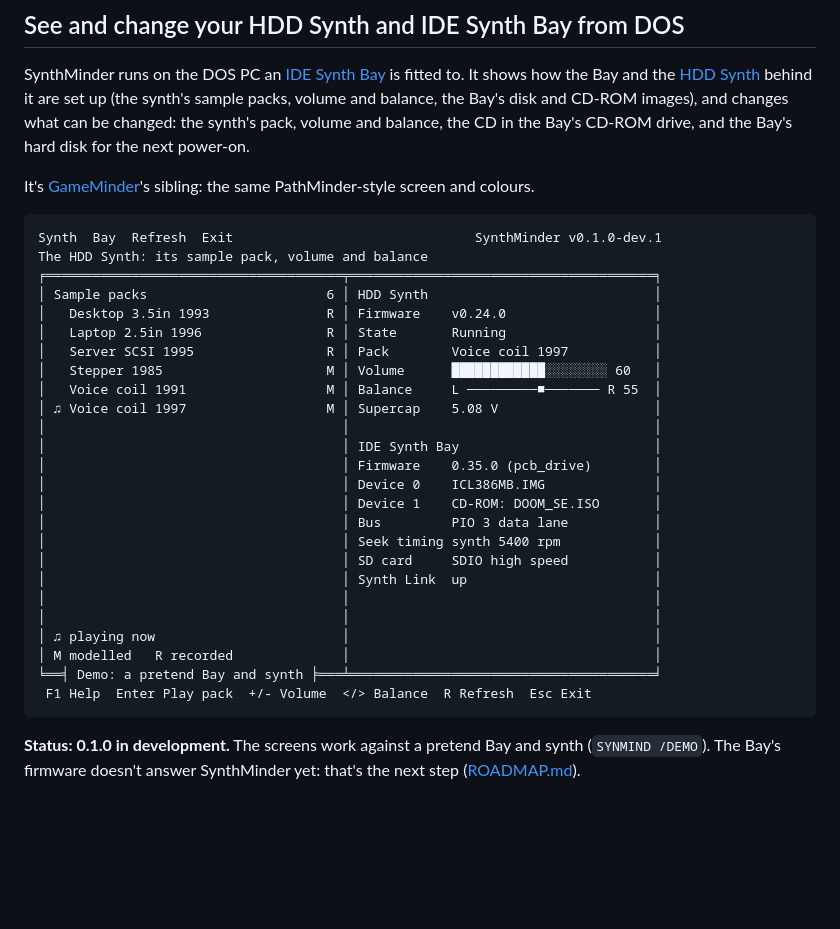
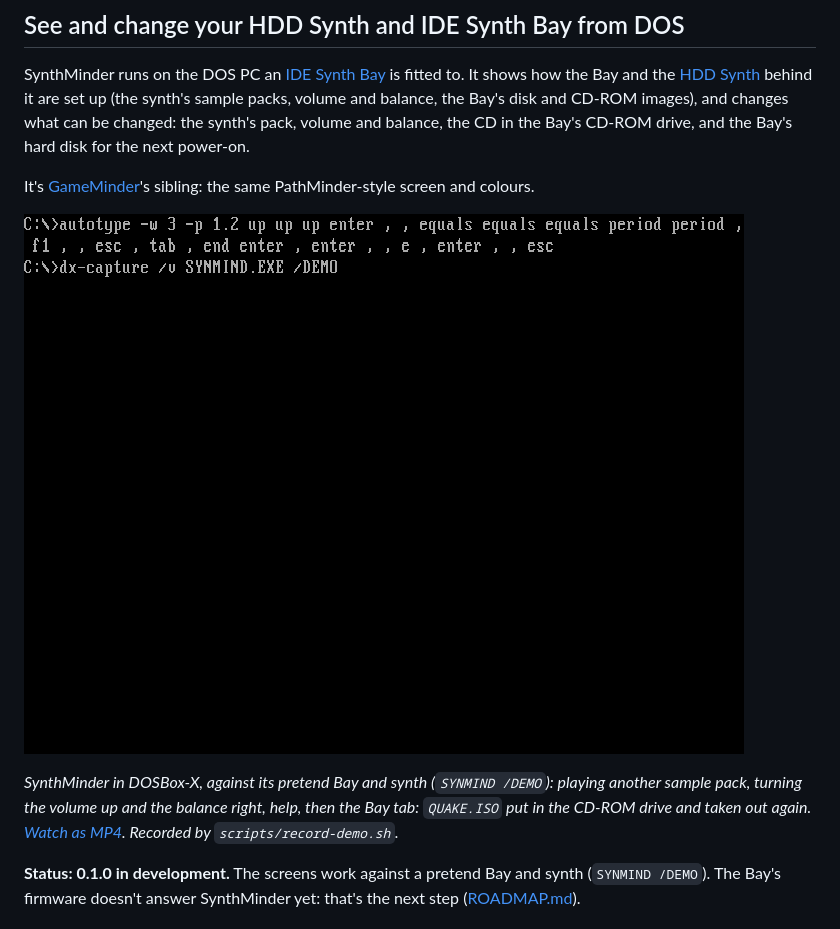
Before and after one commit to MaverickUK/SynthMinder, a Markdown page: README.md, the part around the change. Drawn GitHub-style; pictures changed too: docs/synthminder-demo.gif (added); blank space fills up the shorter version.

Commit message:
The README's demo animation, recorded like GameMinder's
scripts/record-demo.sh runs SYNMIND /DEMO in DOSBox-X with a scripted
sequence of keys (AUTOTYPE) and records it (DX-CAPTURE): a sample pack
played, volume and balance, help, then a CD image put in the Bay's CD-ROM
drive and ejected. ffmpeg makes docs/synthminder-demo.gif (in the README,
in place of the text screen) and an MP4. BUILD.md says how to redo it.

Co-Authored-By: Claude Opus 5.5 <noreply@anthropic.com>

````diff
--- a/README.md
+++ b/README.md
@@ -6,33 +6,9 @@ SynthMinder runs on the DOS PC an [IDE Synth Bay](https://github.com/MaverickUK/
 
 It's [GameMinder](https://github.com/MaverickUK/GameMinder)'s sibling: the same PathMinder-style screen and colours.
 
-```
-Synth  Bay  Refresh  Exit                               SynthMinder v0.1.0-dev.1
-The HDD Synth: its sample pack, volume and balance
-╒══════════════════════════════════════╤═══════════════════════════════════════╕
-│ Sample packs                       6 │ HDD Synth                             │
-│   Desktop 3.5in 1993               R │ Firmware    v0.24.0                   │
-│   Laptop 2.5in 1996                R │ State       Running                   │
-│   Server SCSI 1995                 R │ Pack        Voice coil 1997           │
-│   Stepper 1985                     M │ Volume      ████████████░░░░░░░░ 60   │
-│   Voice coil 1991                  M │ Balance     L ─────────■─────── R 55  │
-│ ♫ Voice coil 1997                  M │ Supercap    5.08 V                    │
-│                                      │                                       │
-│                                      │ IDE Synth Bay                         │
-│                                      │ Firmware    0.35.0 (pcb_drive)        │
-│                                      │ Device 0    ICL386MB.IMG              │
-│                                      │ Device 1    CD-ROM: DOOM_SE.ISO       │
-│                                      │ Bus         PIO 3 data lane           │
-│                                      │ Seek timing synth 5400 rpm            │
-│                                      │ SD card     SDIO high speed           │
-│                                      │ Synth Link  up                        │
-│                                      │                                       │
-│                                      │                                       │
-│ ♫ playing now                        │                                       │
-│ M modelled   R recorded              │                                       │
-╘══╡ Demo: a pretend Bay and synth ╞═══╧═══════════════════════════════════════╛
- F1 Help  Enter Play pack  +/- Volume  </> Balance  R Refresh  Esc Exit
-```
+[![SynthMinder demo: choosing a sample pack, the volume and balance, help, and putting a CD image in the IDE Synth Bay's CD-ROM drive](docs/synthminder-demo.gif)](docs/synthminder-demo.mp4)
+
+*SynthMinder in DOSBox-X, against its pretend Bay and synth (`SYNMIND /DEMO`): playing another sample pack, turning the volume up and the balance right, help, then the Bay tab: `QUAKE.ISO` put in the CD-ROM drive and taken out again. [Watch as MP4](docs/synthminder-demo.mp4). Recorded by `scripts/record-demo.sh`.*
 
 **Status: 0.1.0 in development.** The screens work against a pretend Bay and synth (`SYNMIND /DEMO`). The Bay's firmware doesn't answer SynthMinder yet: that's the next step ([ROADMAP.md](ROADMAP.md)).
 
````
Also changed, not shown: BUILD.md (+4 -0 lines), CHANGELOG.md (+1 -0 lines), 2 other files.
